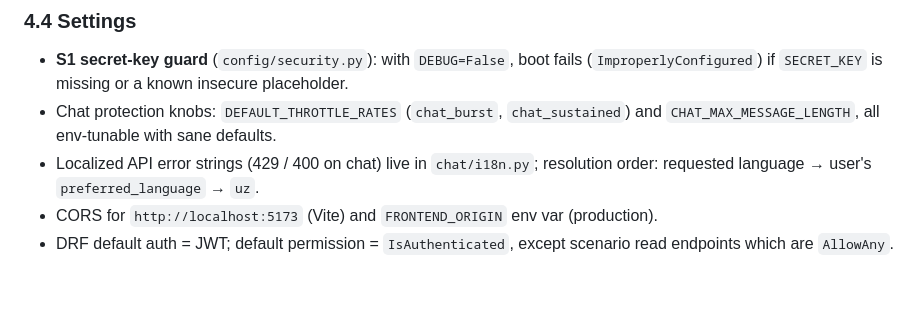
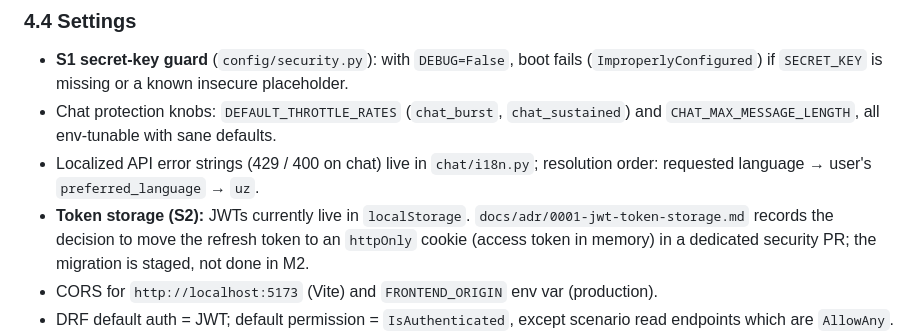
Before and after one commit to scamlux/govbot, a Markdown page: CLAUDE.md, the part around the change. GitHub-like rendering; blank space fills up the shorter version.

```diff
--- a/CLAUDE.md
+++ b/CLAUDE.md
@@ -241,6 +241,9 @@ tunable via `CHAT_THROTTLE_BURST` / `CHAT_THROTTLE_SUSTAINED`; 429 bodies are lo
   `CHAT_MAX_MESSAGE_LENGTH`, all env-tunable with sane defaults.
 - Localized API error strings (429 / 400 on chat) live in `chat/i18n.py`; resolution
   order: requested language → user's `preferred_language` → `uz`.
+- **Token storage (S2):** JWTs currently live in `localStorage`. `docs/adr/0001-jwt-token-storage.md`
+  records the decision to move the refresh token to an `httpOnly` cookie (access token in
+  memory) in a dedicated security PR; the migration is staged, not done in M2.
 - CORS for `http://localhost:5173` (Vite) and `FRONTEND_ORIGIN` env var (production).
 - DRF default auth = JWT; default permission = `IsAuthenticated`, except scenario read
   endpoints which are `AllowAny`.
```
Also changed, not shown: BACKLOG.md (+5 -2 lines), docs/adr/0001-jwt-token-storage.md (added, +87 -0 lines).
